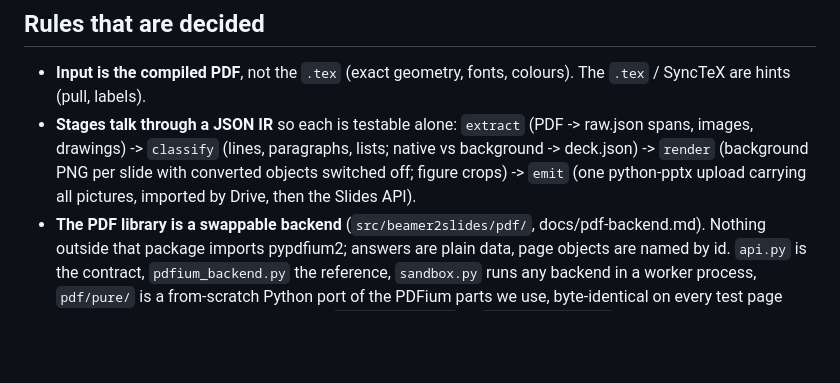
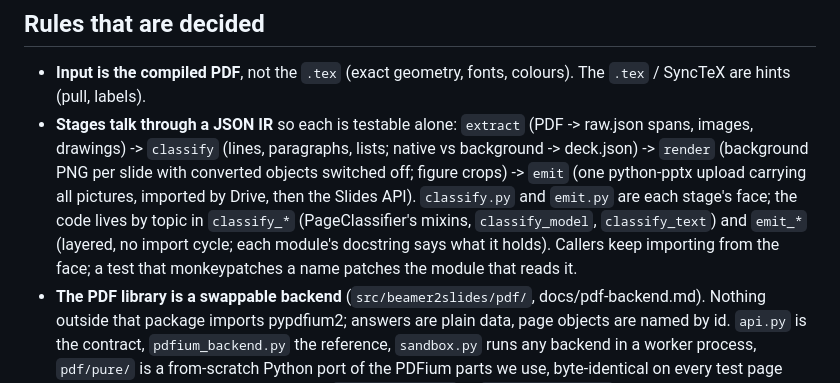
Before and after one commit to borithefirst/beamer2slides, a Markdown page: CLAUDE.md, the part around the change. GitHub-like rendering; blank space fills up the shorter version.

Commit message:
CLAUDE.md: where classify and emit code lives now
Co-Authored-By: Claude Opus 5.5 <noreply@anthropic.com>

```diff
--- a/CLAUDE.md
+++ b/CLAUDE.md
@@ -22,6 +22,10 @@ decorations) is a picture, or baked into a per-slide background picture.
   images, drawings) -> `classify` (lines, paragraphs, lists; native vs background -> deck.json) ->
   `render` (background PNG per slide with converted objects switched off; figure crops) -> `emit`
   (one python-pptx upload carrying all pictures, imported by Drive, then the Slides API).
+  `classify.py` and `emit.py` are each stage's face; the code lives by topic in `classify_*`
+  (PageClassifier's mixins, `classify_model`, `classify_text`) and `emit_*` (layered, no import
+  cycle; each module's docstring says what it holds). Callers keep importing from the face; a
+  test that monkeypatches a name patches the module that reads it.
 - **The PDF library is a swappable backend** (`src/beamer2slides/pdf/`, docs/pdf-backend.md).
   Nothing outside that package imports pypdfium2; answers are plain data, page objects are named
   by id. `api.py` is the contract, `pdfium_backend.py` the reference, `sandbox.py` runs any backend
```
